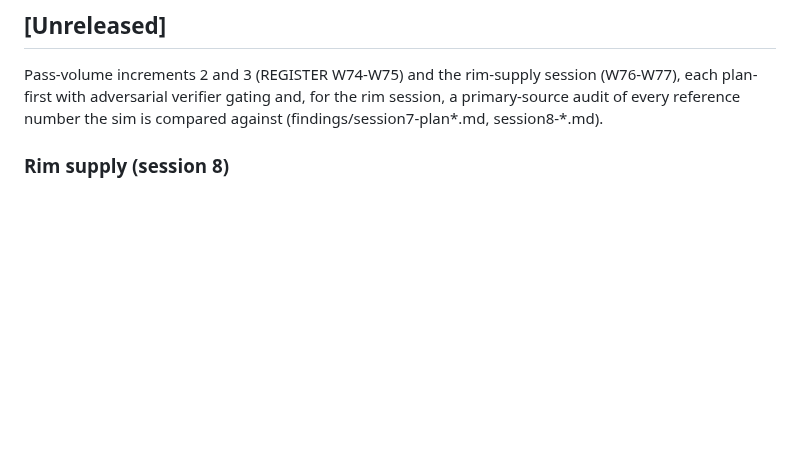
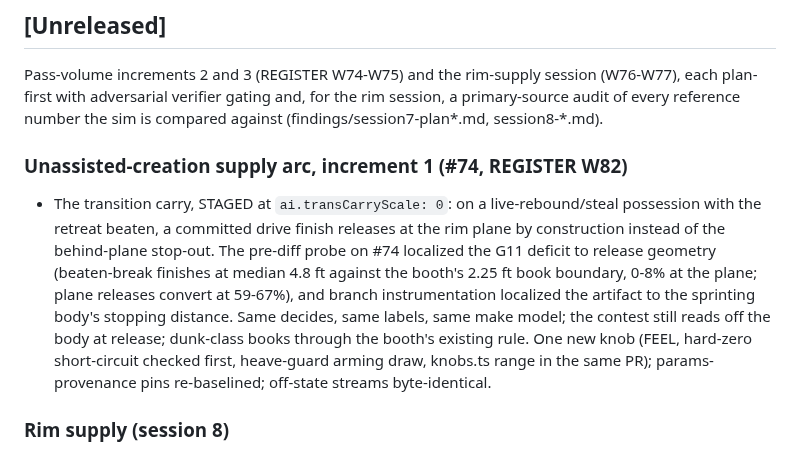
Before and after one commit to alperien/hoopsh, a Markdown page: CHANGELOG.md, the part around the change. GitHub-like rendering; blank space fills up the shorter version.

Commit message:
docs: #74 REGISTER row W82 + CHANGELOG entry
W82 records the probe conclusion (release geometry carries the yield;
finish booking dropped), the sharpened root (the sprinting body's
stopping distance), both rejected intermediate shapes with their measured
failures, and the W-number collision note (register at base ends W79;
W80 doubly claimed in flight by PR #73 and the #41 branch, so this row
takes W82).

Co-Authored-By: Claude Fable 5 <noreply@anthropic.com>

```diff
--- a/CHANGELOG.md
+++ b/CHANGELOG.md
@@ -10,6 +10,22 @@ Pass-volume increments 2 and 3 (REGISTER W74-W75) and the rim-supply
 session (W76-W77), each plan-first with adversarial verifier gating and,
 for the rim session, a primary-source audit of every reference number the
 sim is compared against (findings/session7-plan*.md, session8-*.md).
+
+### Unassisted-creation supply arc, increment 1 (#74, REGISTER W82)
+
+- The transition carry, STAGED at `ai.transCarryScale: 0`: on a
+  live-rebound/steal possession with the retreat beaten, a committed
+  drive finish releases at the rim plane by construction instead of the
+  behind-plane stop-out. The pre-diff probe on #74 localized the G11
+  deficit to release geometry (beaten-break finishes at median 4.8 ft
+  against the booth's 2.25 ft book boundary, 0-8% at the plane; plane
+  releases convert at 59-67%), and branch instrumentation localized the
+  artifact to the sprinting body's stopping distance. Same decides, same
+  labels, same make model; the contest still reads off the body at
+  release; dunk-class books through the booth's existing rule. One new
+  knob (FEEL, hard-zero short-circuit checked first, heave-guard arming
+  draw, knobs.ts range in the same PR); params-provenance pins
+  re-baselined; off-state streams byte-identical.
 
 ### Rim supply (session 8)
 
```
Also changed, not shown: docs/REGISTER.md (+1 -0 lines).
